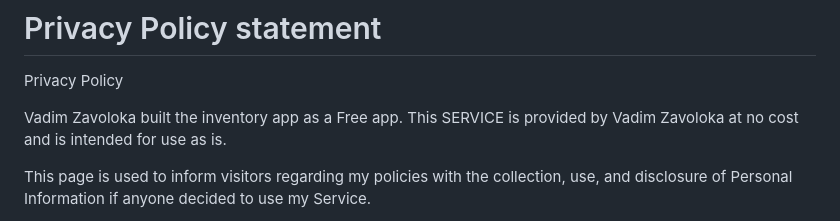
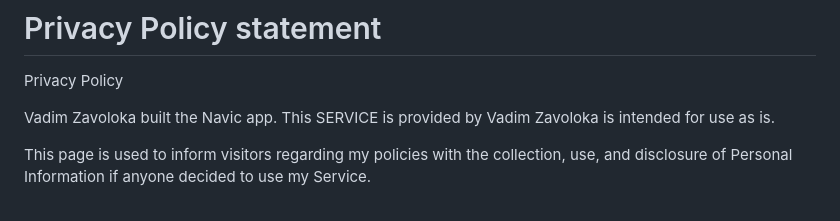
Before and after one commit to ZavolokaVadim/Navic-Terms, a Markdown page: README.md, the part around the change. Drawn GitHub-style.

```diff
--- a/README.md
+++ b/README.md
@@ -2,7 +2,7 @@
 
 Privacy Policy
 
-Vadim Zavoloka built the inventory app as a Free app. This SERVICE is provided by Vadim Zavoloka at no cost and is intended for use as is.
+Vadim Zavoloka built the Navic app. This SERVICE is provided by Vadim Zavoloka  is intended for use as is.
 
 This page is used to inform visitors regarding my policies with the collection, use, and disclosure of Personal Information if anyone decided to use my Service.
 
```
